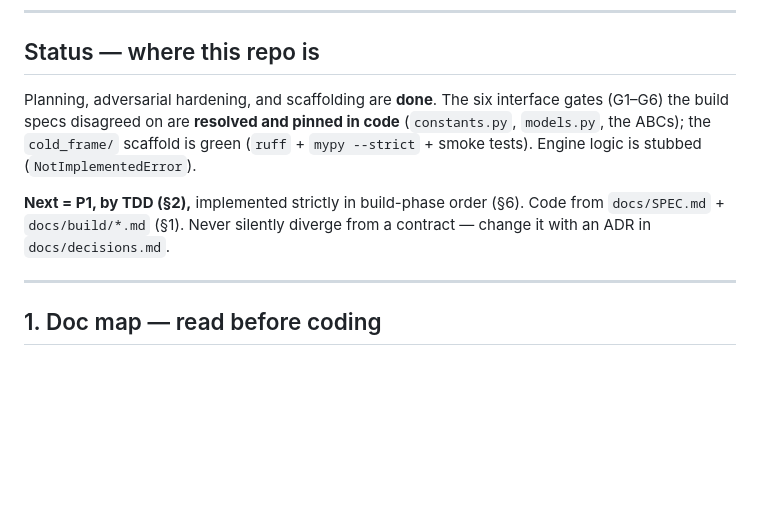
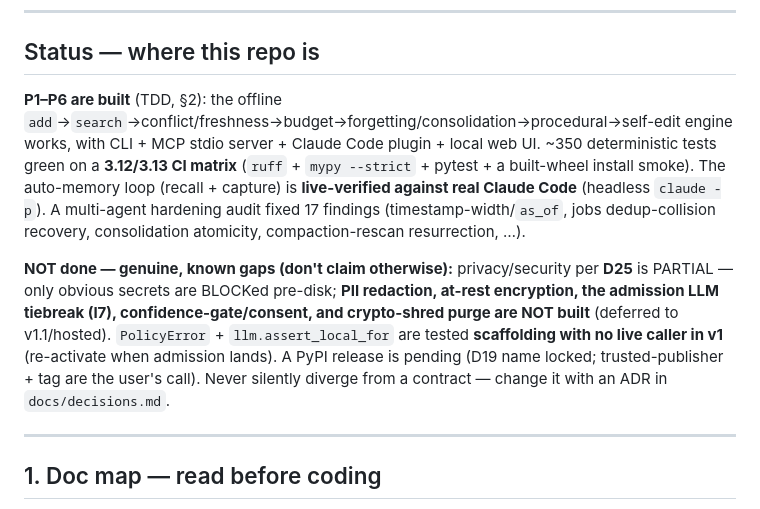
Before and after one commit to coldzero94/cold-frame, a Markdown page: CLAUDE.md, the part around the change. Rendered like a GitHub page; blank space fills up the shorter version.

Commit message:
docs: correct the stale CLAUDE.md status (it claimed the engine was still stubbed)
The Status section still read "Engine logic is stubbed (NotImplementedError) · Next = P1" — the
planning-phase state, badly outdated. P1–P6 are built, tested on a 3.12/3.13 matrix, live-verified
against real Claude Code, and hardened (17 audit findings). Rewrote it to state that honestly AND to
foreground the genuine known gaps that are NOT built: PII redaction, at-rest encryption, the
admission LLM tiebreak (I7) + its PolicyError/assert_local_for scaffolding (no live caller in v1),
confidence-gate/consent, crypto-shred purge — so the manual stops implying the product is complete.

Claude-Session: https://claude.ai/code/session_01Krz3qsFufpDkznRFpxwdNY

```diff
--- a/CLAUDE.md
+++ b/CLAUDE.md
@@ -7,9 +7,9 @@
 
 ## Status — where this repo is
 
-Planning, adversarial hardening, and scaffolding are **done**. The six interface gates (G1–G6) the build specs disagreed on are **resolved and pinned in code** (`constants.py`, `models.py`, the ABCs); the `cold_frame/` scaffold is green (`ruff` + `mypy --strict` + smoke tests). Engine logic is stubbed (`NotImplementedError`).
+**P1–P6 are built** (TDD, §2): the offline `add`→`search`→conflict/freshness→budget→forgetting/consolidation→procedural→self-edit engine works, with CLI + MCP stdio server + Claude Code plugin + local web UI. ~350 deterministic tests green on a **3.12/3.13 CI matrix** (`ruff` + `mypy --strict` + pytest + a built-wheel install smoke). The auto-memory loop (recall + capture) is **live-verified against real Claude Code** (headless `claude -p`). A multi-agent hardening audit fixed 17 findings (timestamp-width/`as_of`, jobs dedup-collision recovery, consolidation atomicity, compaction-rescan resurrection, …).
 
-**Next = P1, by TDD (§2),** implemented strictly in build-phase order (§6). Code from `docs/SPEC.md` + `docs/build/*.md` (§1). Never silently diverge from a contract — change it with an ADR in `docs/decisions.md`.
+**NOT done — genuine, known gaps (don't claim otherwise):** privacy/security per **D25** is PARTIAL — only obvious secrets are BLOCKed pre-disk; **PII redaction, at-rest encryption, the admission LLM tiebreak (I7), confidence-gate/consent, and crypto-shred purge are NOT built** (deferred to v1.1/hosted). `PolicyError` + `llm.assert_local_for` are tested **scaffolding with no live caller in v1** (re-activate when admission lands). A PyPI release is pending (D19 name locked; trusted-publisher + tag are the user's call). Never silently diverge from a contract — change it with an ADR in `docs/decisions.md`.
 
 ---
 
```
